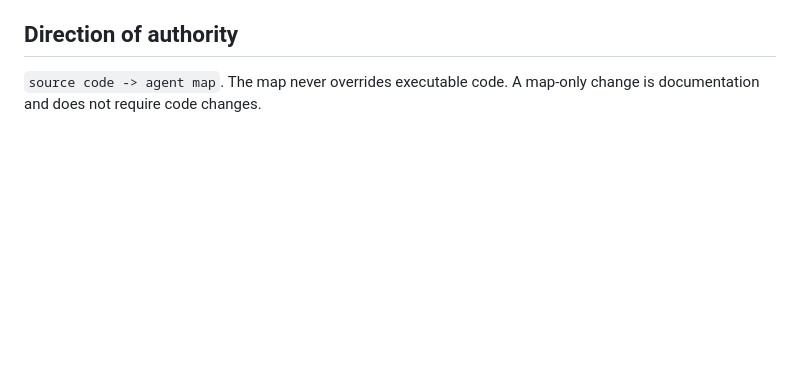
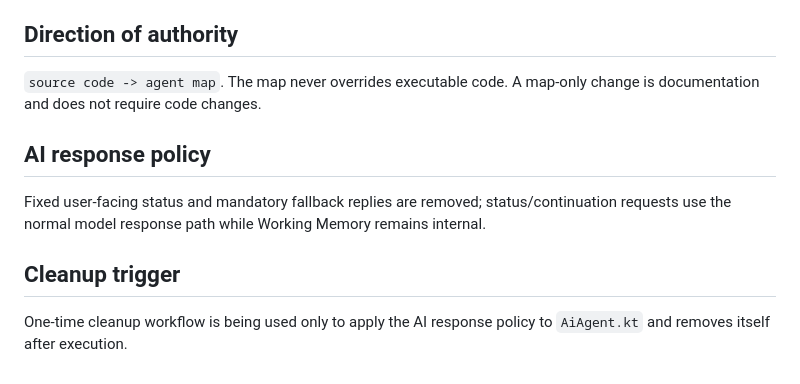
Before and after one commit to samanramezani1377-hub/woogit, a Markdown page: docs/agent/SOURCE_INDEX.md, the part around the change. Drawn GitHub-style; blank space fills up the shorter version.

Commit message:
Trigger one-time AI static reply cleanup

```diff
--- a/docs/agent/SOURCE_INDEX.md
+++ b/docs/agent/SOURCE_INDEX.md
@@ -75,3 +75,9 @@ When a new runtime source file is added, add it to the appropriate section of th
 
 ## Direction of authority
 `source code -> agent map`. The map never overrides executable code. A map-only change is documentation and does not require code changes.
+
+## AI response policy
+Fixed user-facing status and mandatory fallback replies are removed; status/continuation requests use the normal model response path while Working Memory remains internal.
+
+## Cleanup trigger
+One-time cleanup workflow is being used only to apply the AI response policy to `AiAgent.kt` and removes itself after execution.
```
